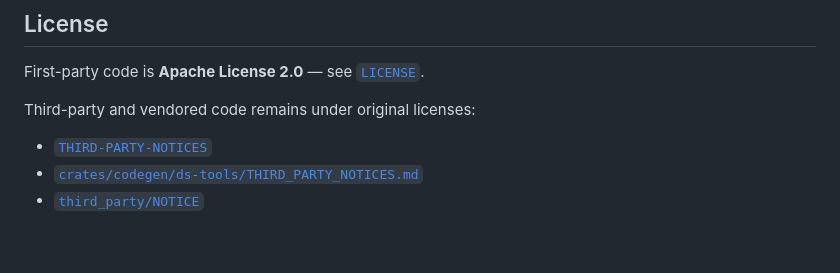
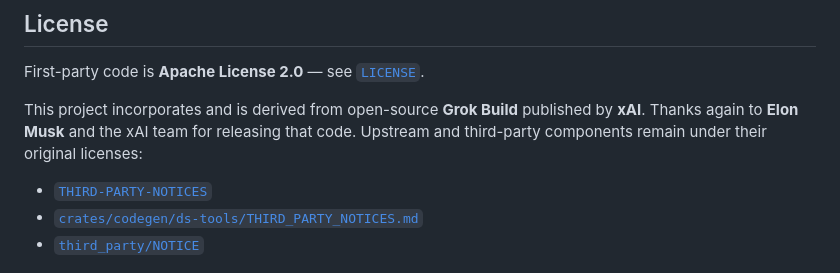
Before and after one commit to jake-w-liu/ds-build, a Markdown page: README.md, the part around one of its changes. GitHub-like rendering; blank space fills up the shorter version.

```diff
--- a/README.md
+++ b/README.md
@@ -182,7 +228,10 @@ cd crates/codegen/ds-agent && python3 scripts/encrypt_templates.py
 
 First-party code is **Apache License 2.0** — see [`LICENSE`](LICENSE).
 
-Third-party and vendored code remains under original licenses:
+This project incorporates and is derived from open-source **Grok Build**
+published by **xAI**. Thanks again to **Elon Musk** and the xAI team for
+releasing that code. Upstream and third-party components remain under their
+original licenses:
 
 - [`THIRD-PARTY-NOTICES`](THIRD-PARTY-NOTICES)
 - [`crates/codegen/ds-tools/THIRD_PARTY_NOTICES.md`](crates/codegen/ds-tools/THIRD_PARTY_NOTICES.md)
```
Also changed, not shown: other parts of README.md (+69 -23 lines), docs/images/login-cli.png (added), docs/images/login.png (added), docs/images/logo.png (added), docs/images/welcome.png (added).
